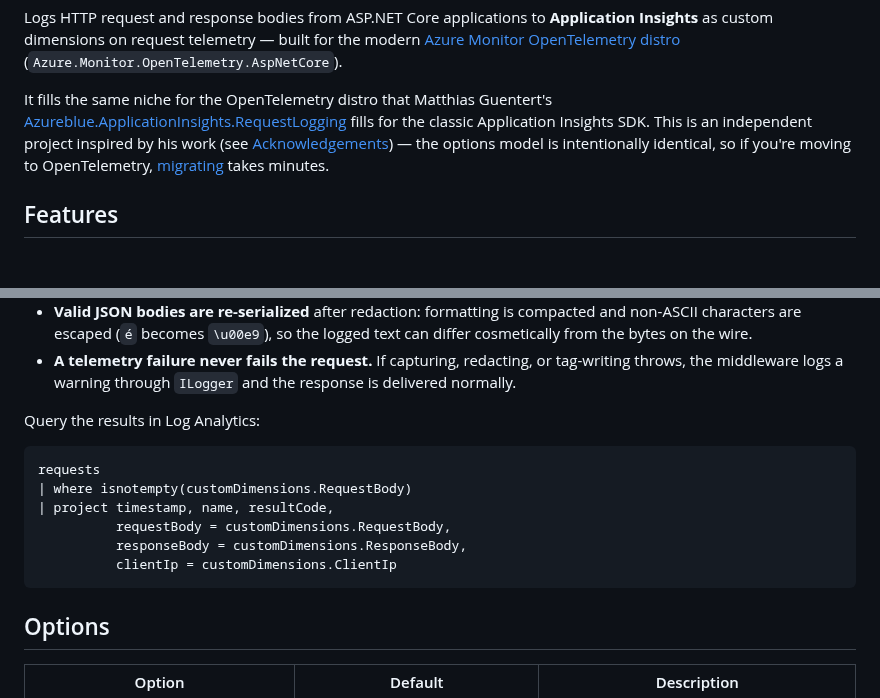
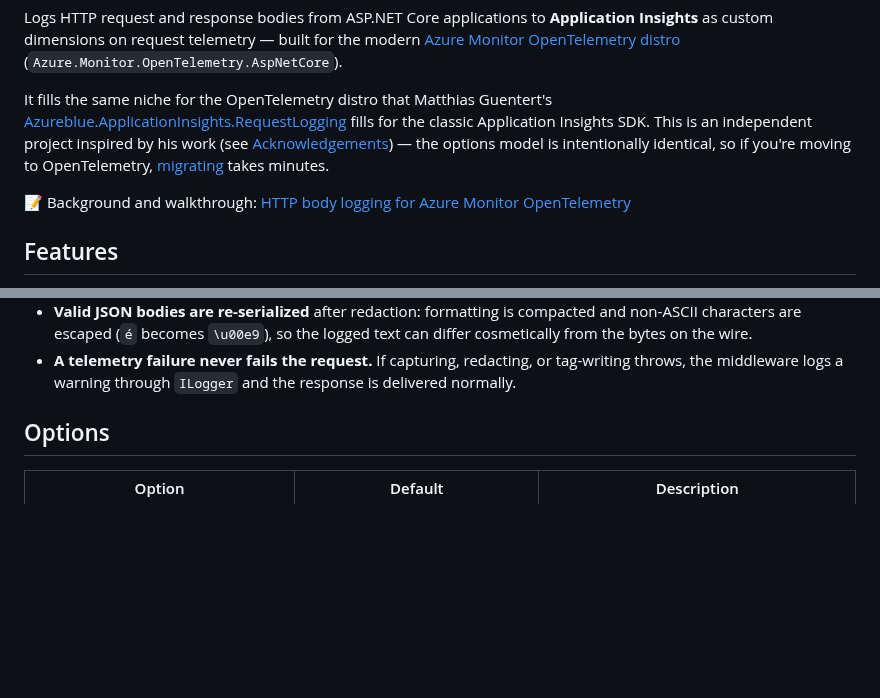
Before and after one commit to justinsoderstrom/runnel-azuremonitor-requestlogging, a Markdown page: README.md, 2 parts joined by grey strips. Rendered like a GitHub page; blank space fills up the shorter version.

````diff
--- a/README.md
+++ b/README.md
@@ -10,6 +10,8 @@
 Logs HTTP request and response bodies from ASP.NET Core applications to **Application Insights** as custom dimensions on request telemetry — built for the modern [Azure Monitor OpenTelemetry distro](https://learn.microsoft.com/en-us/azure/azure-monitor/app/opentelemetry-enable?tabs=aspnetcore) (`Azure.Monitor.OpenTelemetry.AspNetCore`).
 
 It fills the same niche for the OpenTelemetry distro that Matthias Guentert's [Azureblue.ApplicationInsights.RequestLogging](https://github.com/matthiasguentert/azure-appinsights-logger) fills for the classic Application Insights SDK. This is an independent project inspired by his work (see [Acknowledgements](#acknowledgements)) — the options model is intentionally identical, so if you're moving to OpenTelemetry, [migrating](#migrating-from-azureblueapplicationinsightsrequestlogging) takes minutes.
+
+📝 Background and walkthrough: [HTTP body logging for Azure Monitor OpenTelemetry](https://justinsoderstrom.com/blog/runnel-azuremonitor-requestlogging/)
 
 ## Features
 
@@ -81,17 +109,6 @@ Things to know:
 - **Bodies are decoded as UTF-8.** The request's `charset` is not honored; a non-UTF-8 body logs garbled (the application itself is unaffected).
 - **Valid JSON bodies are re-serialized** after redaction: formatting is compacted and non-ASCII characters are escaped (`é` becomes `\u00e9`), so the logged text can differ cosmetically from the bytes on the wire.
 - **A telemetry failure never fails the request.** If capturing, redacting, or tag-writing throws, the middleware logs a warning through `ILogger` and the response is delivered normally.
-
-Query the results in Log Analytics:
-
-```kusto
-requests
-| where isnotempty(customDimensions.RequestBody)
-| project timestamp, name, resultCode,
-          requestBody = customDimensions.RequestBody,
-          responseBody = customDimensions.ResponseBody,
-          clientIp = customDimensions.ClientIp
-```
 
 ## Options
 
````
Also changed, not shown: other parts of README.md (+27 -1 lines), docs/images/runnel-appinsights-example.png (added).
